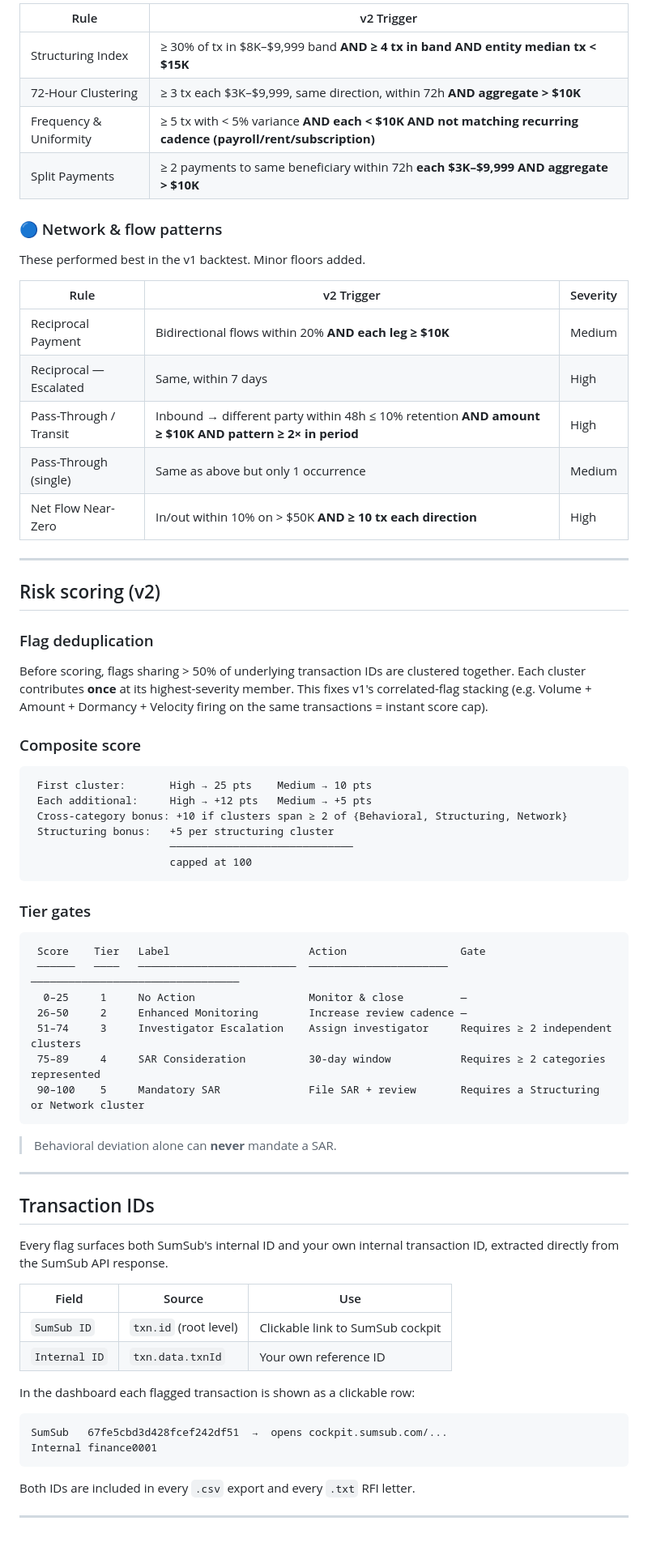
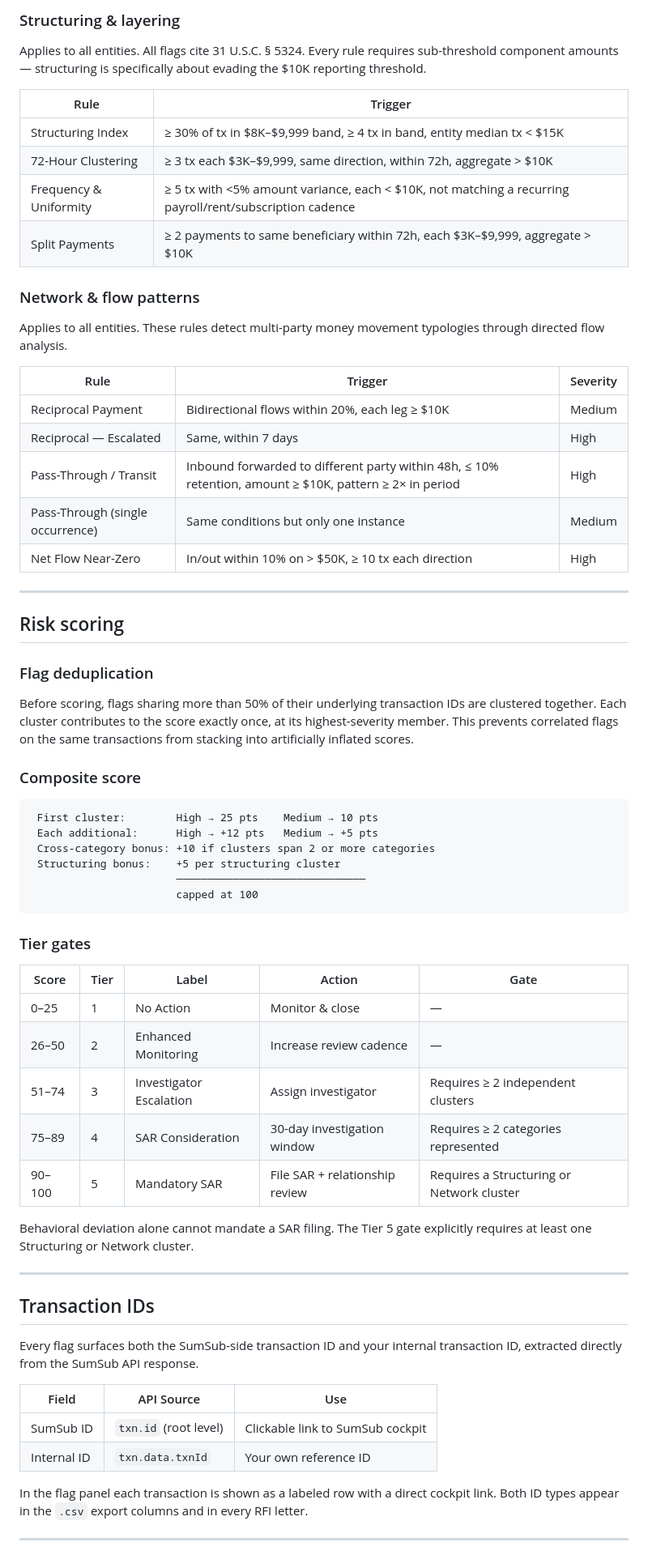
Before and after one commit to raghavashok24/Aegis, a Markdown page: README.md, the part around one of its changes. Shown at 81% size. GitHub-like rendering.

````diff
--- a/README.md
+++ b/README.md
@@ -83,72 +101,70 @@ All flags cite **31 U.S.C. § 5324**. Every rule requires sub-threshold componen
 
-| Rule | v2 Trigger |
-|------|-----------|
-| Structuring Index | ≥ 30% of tx in $8K–$9,999 band **AND ≥ 4 tx in band AND entity median tx < $15K** |
-| 72-Hour Clustering | ≥ 3 tx each $3K–$9,999, same direction, within 72h **AND aggregate > $10K** |
-| Frequency & Uniformity | ≥ 5 tx with < 5% variance **AND each < $10K AND not matching recurring cadence (payroll/rent/subscription)** |
-| Split Payments | ≥ 2 payments to same beneficiary within 72h **each $3K–$9,999 AND aggregate > $10K** |
+### Structuring & layering
 
-### 🔵 Network & flow patterns
-These performed best in the v1 backtest. Minor floors added.
+Applies to all entities. All flags cite 31 U.S.C. § 5324. Every rule requires sub-threshold component amounts — structuring is specifically about evading the $10K reporting threshold.
 
-| Rule | v2 Trigger | Severity |
-|------|-----------|---------|
-| Reciprocal Payment | Bidirectional flows within 20% **AND each leg ≥ $10K** | Medium |
+| Rule | Trigger |
+|------|---------|
+| Structuring Index | ≥ 30% of tx in $8K–$9,999 band, ≥ 4 tx in band, entity median tx < $15K |
+| 72-Hour Clustering | ≥ 3 tx each $3K–$9,999, same direction, within 72h, aggregate > $10K |
+| Frequency & Uniformity | ≥ 5 tx with <5% amount variance, each < $10K, not matching a recurring payroll/rent/subscription cadence |
+| Split Payments | ≥ 2 payments to same beneficiary within 72h, each $3K–$9,999, aggregate > $10K |
+
+### Network & flow patterns
+
+Applies to all entities. These rules detect multi-party money movement typologies through directed flow analysis.
+
+| Rule | Trigger | Severity |
+|------|---------|---------|
+| Reciprocal Payment | Bidirectional flows within 20%, each leg ≥ $10K | Medium |
 | Reciprocal — Escalated | Same, within 7 days | High |
-| Pass-Through / Transit | Inbound → different party within 48h ≤ 10% retention **AND amount ≥ $10K AND pattern ≥ 2× in period** | High |
-| Pass-Through (single) | Same as above but only 1 occurrence | Medium |
-| Net Flow Near-Zero | In/out within 10% on > $50K **AND ≥ 10 tx each direction** | High |
+| Pass-Through / Transit | Inbound forwarded to different party within 48h, ≤ 10% retention, amount ≥ $10K, pattern ≥ 2× in period | High |
+| Pass-Through (single occurrence) | Same conditions but only one instance | Medium |
+| Net Flow Near-Zero | In/out within 10% on > $50K, ≥ 10 tx each direction | High |
 
 ---
 
-## Risk scoring (v2)
+## Risk scoring
 
 ### Flag deduplication
-Before scoring, flags sharing > 50% of underlying transaction IDs are clustered together. Each cluster contributes **once** at its highest-severity member. This fixes v1's correlated-flag stacking (e.g. Volume + Amount + Dormancy + Velocity firing on the same transactions = instant score cap).
+
+Before scoring, flags sharing more than 50% of their underlying transaction IDs are clustered together. Each cluster contributes to the score exactly once, at its highest-severity member. This prevents correlated flags on the same transactions from stacking into artificially inflated scores.
 
 ### Composite score
 
 ```
- First cluster:       High → 25 pts    Medium → 10 pts
- Each additional:     High → +12 pts   Medium → +5 pts
- Cross-category bonus: +10 if clusters span ≥ 2 of {Behavioral, Structuring, Network}
- Structuring bonus:   +5 per structuring cluster
-                      ─────────────────────────────
-                      capped at 100
+ First cluster:        High → 25 pts    Medium → 10 pts
+ Each additional:      High → +12 pts   Medium → +5 pts
+ Cross-category bonus: +10 if clusters span 2 or more categories
+ Structuring bonus:    +5 per structuring cluster
+                       ──────────────────────────────
+                       capped at 100
 ```
 
 ### Tier gates
 
-```
- Score    Tier   Label                      Action                  Gate
- ──────   ────   ─────────────────────────  ──────────────────────  ─────────────────────────────────
-  0–25     1     No Action                  Monitor & close         —
- 26–50     2     Enhanced Monitoring        Increase review cadence —
- 51–74     3     Investigator Escalation    Assign investigator     Requires ≥ 2 independent clusters
- 75–89     4     SAR Consideration          30-day window           Requires ≥ 2 categories represented
- 90–100    5     Mandatory SAR              File SAR + review       Requires a Structuring or Network cluster
-```
+| Score | Tier | Label | Action | Gate |
+|-------|------|-------|--------|------|
+| 0–25 | 1 | No Action | Monitor & close | — |
+| 26–50 | 2 | Enhanced Monitoring | Increase review cadence | — |
+| 51–74 | 3 | Investigator Escalation | Assign investigator | Requires ≥ 2 independent clusters |
+| 75–89 | 4 | SAR Consideration | 30-day investigation window | Requires ≥ 2 categories represented |
+| 90–100 | 5 | Mandatory SAR | File SAR + relationship review | Requires a Structuring or Network cluster |
 
-> Behavioral deviation alone can **never** mandate a SAR.
+Behavioral deviation alone cannot mandate a SAR filing. The Tier 5 gate explicitly requires at least one Structuring or Network cluster.
 
 ---
 
 ## Transaction IDs
 
-Every flag surfaces both SumSub's internal ID and your own internal transaction ID, extracted directly from the SumSub API response.
+Every flag surfaces both the SumSub-side transaction ID and your internal transaction ID, extracted directly from the SumSub API response.
 
-| Field | Source | Use |
-|-------|--------|-----|
-| `SumSub ID` | `txn.id` (root level) | Clickable link to SumSub cockpit |
-| `Internal ID` | `txn.data.txnId` | Your own reference ID |
+| Field | API Source | Use |
+|-------|-----------|-----|
+| SumSub ID | `txn.id` (root level) | Clickable link to SumSub cockpit |
+| Internal ID | `txn.data.txnId` | Your own reference ID |
 
-In the dashboard each flagged transaction is shown as a clickable row:
-```
-SumSub   67fe5cbd3d428fcef242df51  →  opens cockpit.sumsub.com/...
-Internal finance0001
-```
-
-Both IDs are included in every `.csv` export and every `.txt` RFI letter.
+In the flag panel each transaction is shown as a labeled row with a direct cockpit link. Both ID types appear in the `.csv` export columns and in every RFI letter.
 
 ---
 
````
Also changed, not shown: other parts of README.md (+69 -83 lines).
